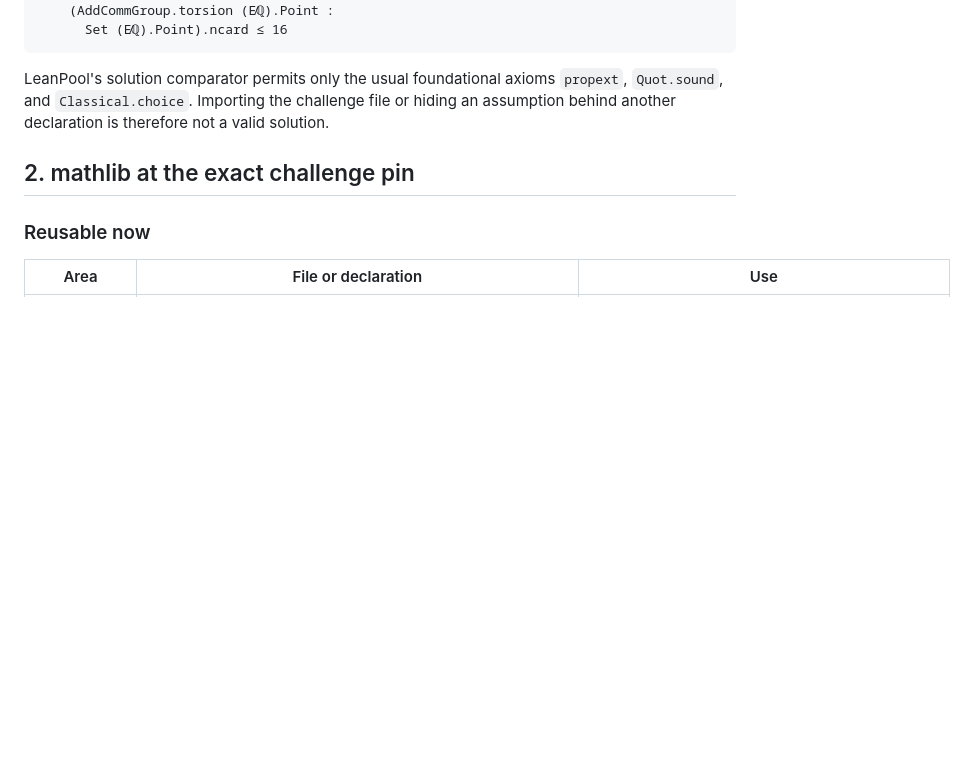
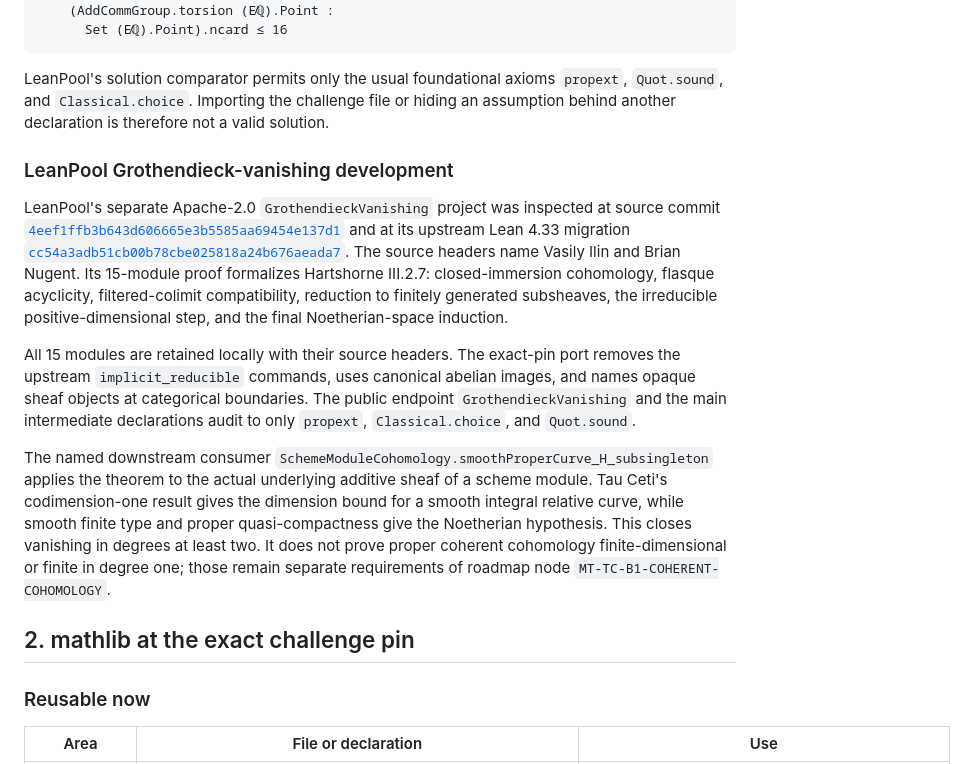
Before and after one commit to Vilin97/MazurTheorem, a Markdown page: docs/PRIOR_ART.md, the part around the change. GitHub-like rendering; blank space fills up the shorter version.

```diff
--- a/docs/PRIOR_ART.md
+++ b/docs/PRIOR_ART.md
@@ -38,6 +38,35 @@ LeanPool's solution comparator permits only the usual foundational axioms
 `propext`, `Quot.sound`, and `Classical.choice`. Importing the challenge file
 or hiding an assumption behind another declaration is therefore not a valid
 solution.
+
+### LeanPool Grothendieck-vanishing development
+
+LeanPool's separate Apache-2.0 `GrothendieckVanishing` project was inspected
+at source commit
+[`4eef1ffb3b643d606665e3b5585aa69454e137d1`](https://github.com/Vilin97/lean-pool/commit/4eef1ffb3b643d606665e3b5585aa69454e137d1)
+and at its upstream Lean 4.33 migration
+[`cc54a3adb51cb00b78cbe025818a24b676aeada7`](https://github.com/Vilin97/lean-pool/commit/cc54a3adb51cb00b78cbe025818a24b676aeada7).
+The source headers name Vasily Ilin and Brian Nugent. Its 15-module proof
+formalizes Hartshorne III.2.7: closed-immersion cohomology, flasque
+acyclicity, filtered-colimit compatibility, reduction to finitely generated
+subsheaves, the irreducible positive-dimensional step, and the final
+Noetherian-space induction.
+
+All 15 modules are retained locally with their source headers. The exact-pin
+port removes the upstream `implicit_reducible` commands, uses canonical
+abelian images, and names opaque sheaf objects at categorical boundaries. The public
+endpoint `GrothendieckVanishing` and the main intermediate declarations audit
+to only `propext`, `Classical.choice`, and `Quot.sound`.
+
+The named downstream consumer
+`SchemeModuleCohomology.smoothProperCurve_H_subsingleton` applies the theorem
+to the actual underlying additive sheaf of a scheme module. Tau Ceti's
+codimension-one result gives the dimension bound for a smooth integral
+relative curve, while smooth finite type and proper quasi-compactness give
+the Noetherian hypothesis. This closes vanishing in degrees at least two.
+It does not prove proper coherent cohomology finite-dimensional or finite in
+degree one; those remain separate requirements of roadmap node
+`MT-TC-B1-COHERENT-COHOMOLOGY`.
 
 ## 2. mathlib at the exact challenge pin
 
```
Also changed, not shown: PORTING.md (+45 -0 lines), THIRD_PARTY_NOTICES.md (+14 -0 lines).
